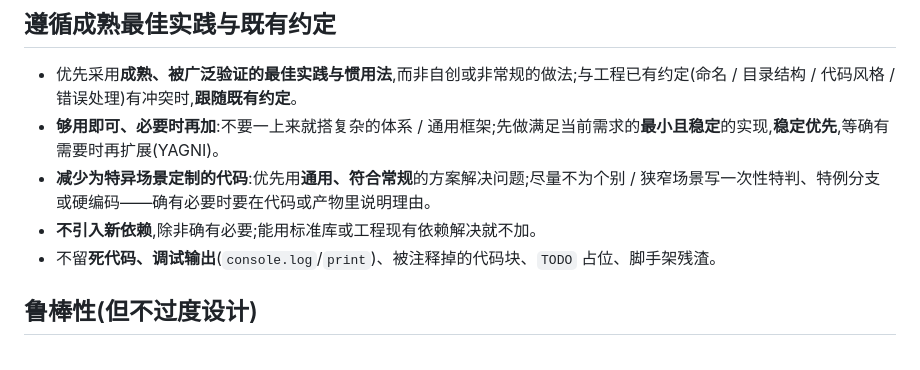
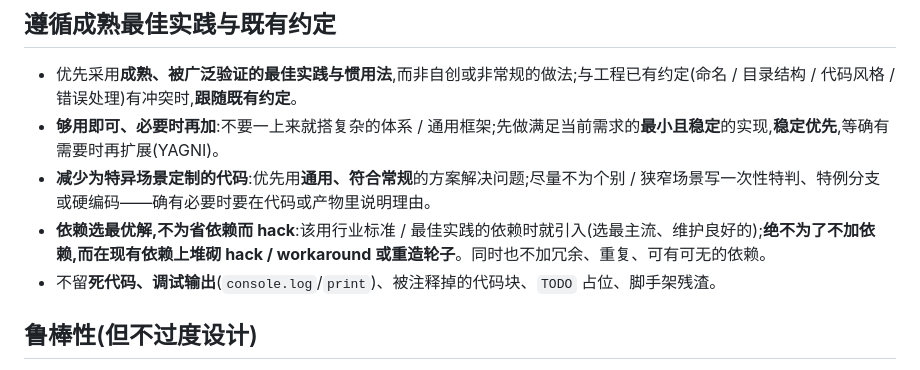
Before and after one commit to philontos/lanes, a Markdown page: engineering-rubric.md, the part around the change. Drawn GitHub-style.

```diff
--- a/engineering-rubric.md
+++ b/engineering-rubric.md
@@ -25,7 +25,7 @@ diff 逐条对照下面每一条;**任何一条被违反就判 `reject`** 并写
 - 优先采用**成熟、被广泛验证的最佳实践与惯用法**,而非自创或非常规的做法;与工程已有约定(命名 / 目录结构 / 代码风格 / 错误处理)有冲突时,**跟随既有约定**。
 - **够用即可、必要时再加**:不要一上来就搭复杂的体系 / 通用框架;先做满足当前需求的**最小且稳定**的实现,**稳定优先**,等确有需要时再扩展(YAGNI)。
 - **减少为特异场景定制的代码**:优先用**通用、符合常规**的方案解决问题;尽量不为个别 / 狭窄场景写一次性特判、特例分支或硬编码——确有必要时要在代码或产物里说明理由。
-- **不引入新依赖**,除非确有必要;能用标准库或工程现有依赖解决就不加。
+- **依赖选最优解,不为省依赖而 hack**:该用行业标准 / 最佳实践的依赖时就引入(选最主流、维护良好的);**绝不为了不加依赖,而在现有依赖上堆砌 hack / workaround 或重造轮子**。同时也不加冗余、重复、可有可无的依赖。
 - 不留**死代码、调试输出**(`console.log`/`print`)、被注释掉的代码块、`TODO` 占位、脚手架残渣。
 
 ## 鲁棒性(但不过度设计)
```
Also changed, not shown: judge-principles.md (+2 -2 lines).
